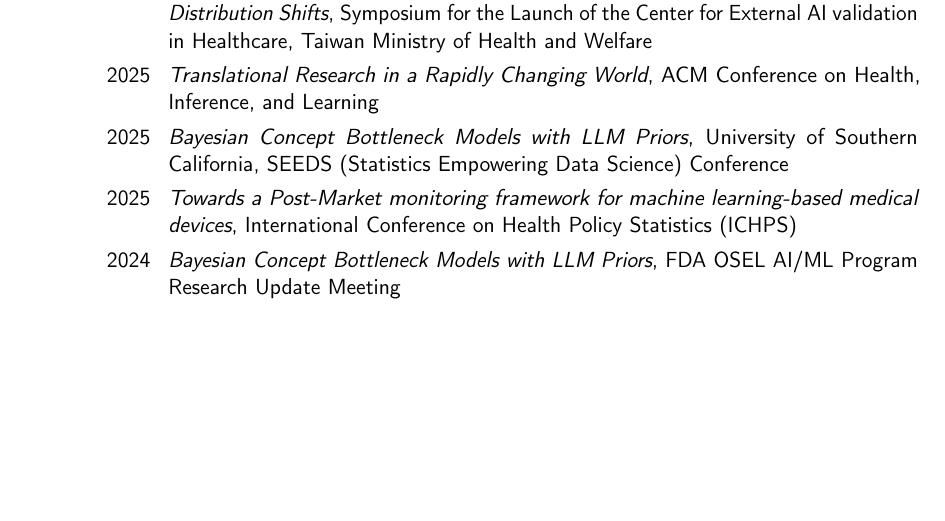
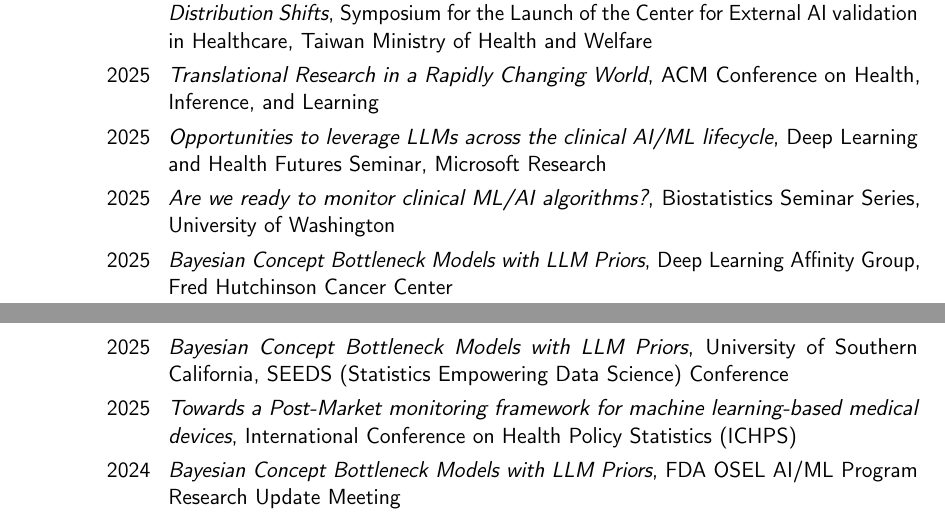
Before and after one commit to jjfeng/jjfeng.github.io, a LaTeX CV (cv.tex): part of page 1 of 6 before the commit and two parts of pages 1 and 2 of 7 after it, the two joined at a grey line, cut so that both start at the same text, the shorter picture padded with empty space. Compiled offline with pdfLaTeX.

Commit message:
update cv

```diff
--- a/cv.tex
+++ b/cv.tex
@@ -91,6 +91,9 @@
 \subsection{Invited Oral Presentations and Seminars}
 \cvitem{2025}{\textit{External Validation of Clinical AI Models: Addressing Performance Decay and Distribution Shifts}, Symposium for the Launch of the Center for External AI validation in Healthcare, Taiwan Ministry of Health and Welfare}
 \cvitem{2025}{\textit{Translational Research in a Rapidly Changing World}, ACM Conference on Health, Inference, and Learning}
+\cvitem{2025}{\textit{Opportunities to leverage LLMs across the clinical AI/ML lifecycle}, Deep Learning and Health Futures Seminar, Microsoft Research}
+\cvitem{2025}{\textit{Are we ready to monitor clinical ML/AI algorithms?}, Biostatistics Seminar Series, University of Washington}
+\cvitem{2025}{\textit{Bayesian Concept Bottleneck Models with LLM Priors}, Deep Learning Affinity Group, Fred Hutchinson Cancer Center}
 \cvitem{2025}{\textit{Bayesian Concept Bottleneck Models with LLM Priors}, University of Southern California, SEEDS (Statistics Empowering Data Science) Conference}
 \cvitem{2025}{\textit{Towards a Post-Market monitoring framework for machine learning-based medical devices}, International Conference on Health Policy Statistics (ICHPS)}
 \cvitem{2024}{\textit{Bayesian Concept Bottleneck Models with LLM Priors}, FDA OSEL AI/ML Program Research Update Meeting}
```
Also changed, not shown: cv.pdf.
